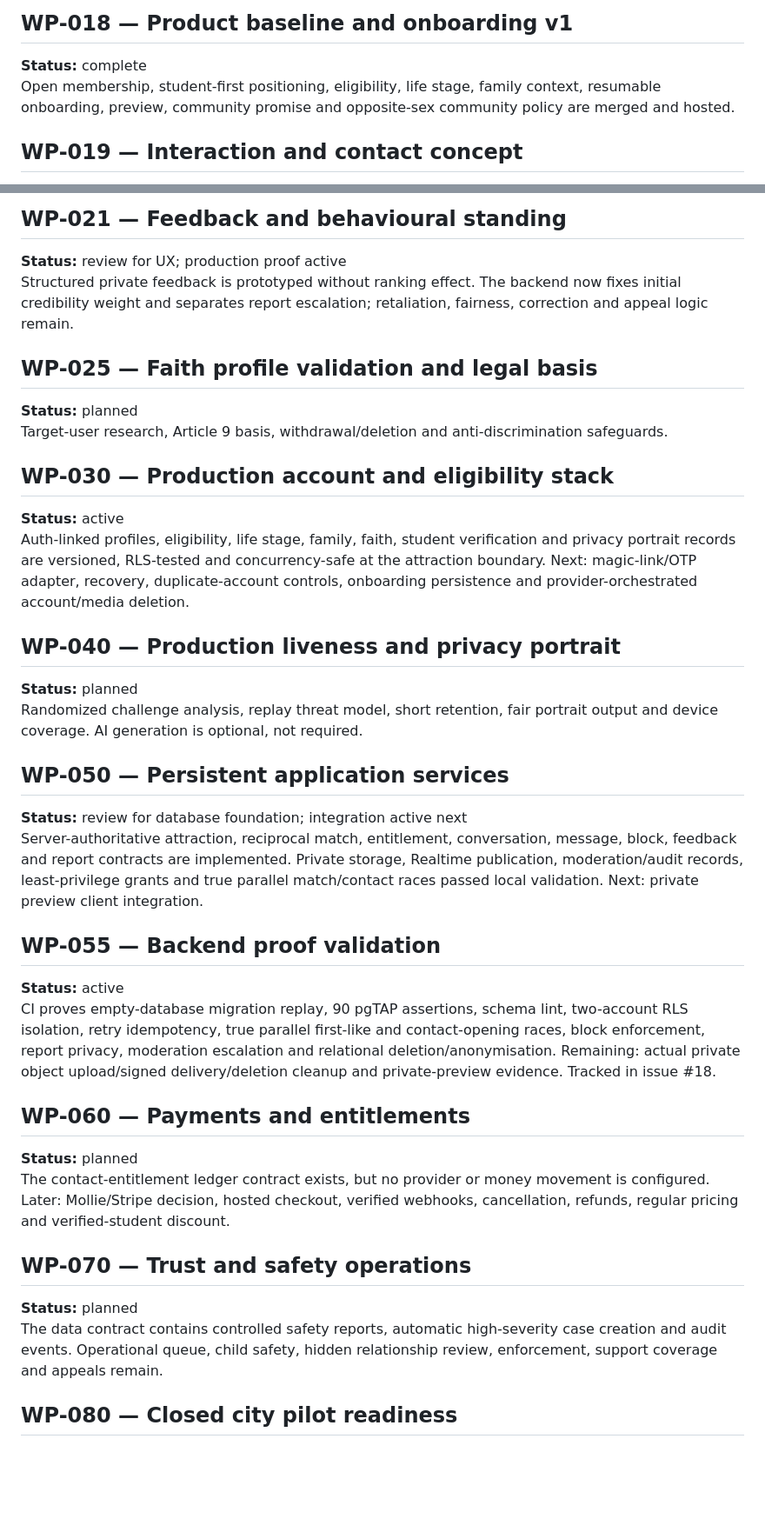
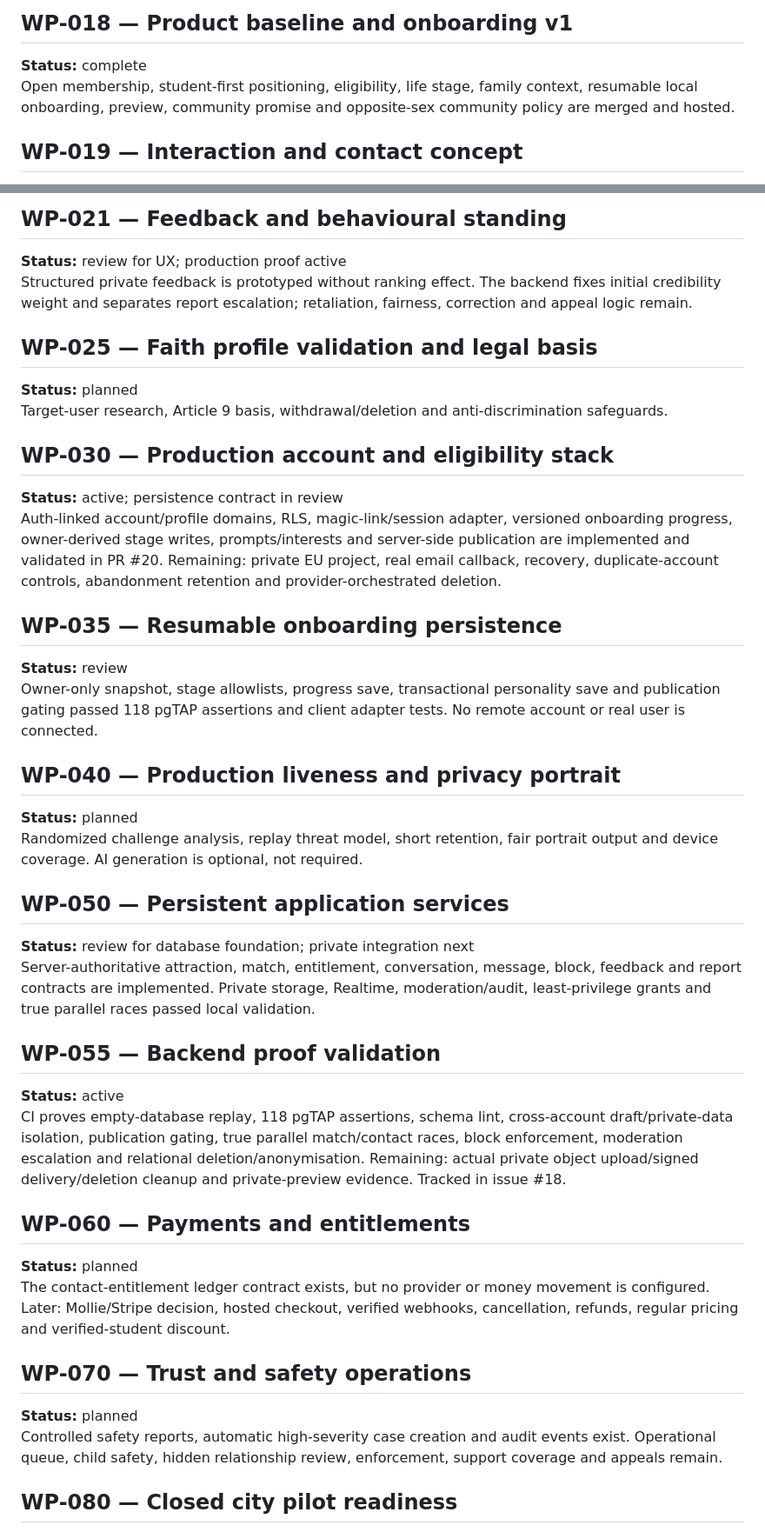
Before and after one commit to market-predictions/rendezvue, a Markdown page: docs/WORKPACKAGES.md, 2 parts joined by grey strips. Shown at 87% size. Rendered like a GitHub page; blank space fills up the shorter version.

Commit message:
Advance account and onboarding persistence work packages

```diff
--- a/docs/WORKPACKAGES.md
+++ b/docs/WORKPACKAGES.md
@@ -30,7 +30,7 @@ Four controlled fuzzy variants delivered. Mobile attractiveness/privacy review r
 ## WP-018 — Product baseline and onboarding v1
 
 **Status:** complete
-Open membership, student-first positioning, eligibility, life stage, family context, resumable onboarding, preview, community promise and opposite-sex community policy are merged and hosted.
+Open membership, student-first positioning, eligibility, life stage, family context, resumable local onboarding, preview, community promise and opposite-sex community policy are merged and hosted.
 
 ## WP-019 — Interaction and contact concept
 
@@ -45,7 +45,7 @@ DUO/RIO institution identity, independently evidenced student mailbox domains, e
 ## WP-021 — Feedback and behavioural standing
 
 **Status:** review for UX; production proof active
-Structured private feedback is prototyped without ranking effect. The backend now fixes initial credibility weight and separates report escalation; retaliation, fairness, correction and appeal logic remain.
+Structured private feedback is prototyped without ranking effect. The backend fixes initial credibility weight and separates report escalation; retaliation, fairness, correction and appeal logic remain.
 
 ## WP-025 — Faith profile validation and legal basis
 
@@ -54,8 +54,13 @@ Target-user research, Article 9 basis, withdrawal/deletion and anti-discriminati
 
 ## WP-030 — Production account and eligibility stack
 
-**Status:** active
-Auth-linked profiles, eligibility, life stage, family, faith, student verification and privacy portrait records are versioned, RLS-tested and concurrency-safe at the attraction boundary. Next: magic-link/OTP adapter, recovery, duplicate-account controls, onboarding persistence and provider-orchestrated account/media deletion.
+**Status:** active; persistence contract in review
+Auth-linked account/profile domains, RLS, magic-link/session adapter, versioned onboarding progress, owner-derived stage writes, prompts/interests and server-side publication are implemented and validated in PR #20. Remaining: private EU project, real email callback, recovery, duplicate-account controls, abandonment retention and provider-orchestrated deletion.
+
+## WP-035 — Resumable onboarding persistence
+
+**Status:** review
+Owner-only snapshot, stage allowlists, progress save, transactional personality save and publication gating passed 118 pgTAP assertions and client adapter tests. No remote account or real user is connected.
 
 ## WP-040 — Production liveness and privacy portrait
 
@@ -64,13 +69,13 @@ Randomized challenge analysis, replay threat model, short retention, fair portra
 
 ## WP-050 — Persistent application services
 
-**Status:** review for database foundation; integration active next
-Server-authoritative attraction, reciprocal match, entitlement, conversation, message, block, feedback and report contracts are implemented. Private storage, Realtime publication, moderation/audit records, least-privilege grants and true parallel match/contact races passed local validation. Next: private preview client integration.
+**Status:** review for database foundation; private integration next
+Server-authoritative attraction, match, entitlement, conversation, message, block, feedback and report contracts are implemented. Private storage, Realtime, moderation/audit, least-privilege grants and true parallel races passed local validation.
 
 ## WP-055 — Backend proof validation
 
 **Status:** active
-CI proves empty-database migration replay, 90 pgTAP assertions, schema lint, two-account RLS isolation, retry idempotency, true parallel first-like and contact-opening races, block enforcement, report privacy, moderation escalation and relational deletion/anonymisation. Remaining: actual private object upload/signed delivery/deletion cleanup and private-preview evidence. Tracked in issue #18.
+CI proves empty-database replay, 118 pgTAP assertions, schema lint, cross-account draft/private-data isolation, publication gating, true parallel match/contact races, block enforcement, moderation escalation and relational deletion/anonymisation. Remaining: actual private object upload/signed delivery/deletion cleanup and private-preview evidence. Tracked in issue #18.
 
 ## WP-060 — Payments and entitlements
 
@@ -80,7 +85,7 @@ The contact-entitlement ledger contract exists, but no provider or money movemen
 ## WP-070 — Trust and safety operations
 
 **Status:** planned
-The data contract contains controlled safety reports, automatic high-severity case creation and audit events. Operational queue, child safety, hidden relationship review, enforcement, support coverage and appeals remain.
+Controlled safety reports, automatic high-severity case creation and audit events exist. Operational queue, child safety, hidden relationship review, enforcement, support coverage and appeals remain.
 
 ## WP-080 — Closed city pilot readiness
 
```
